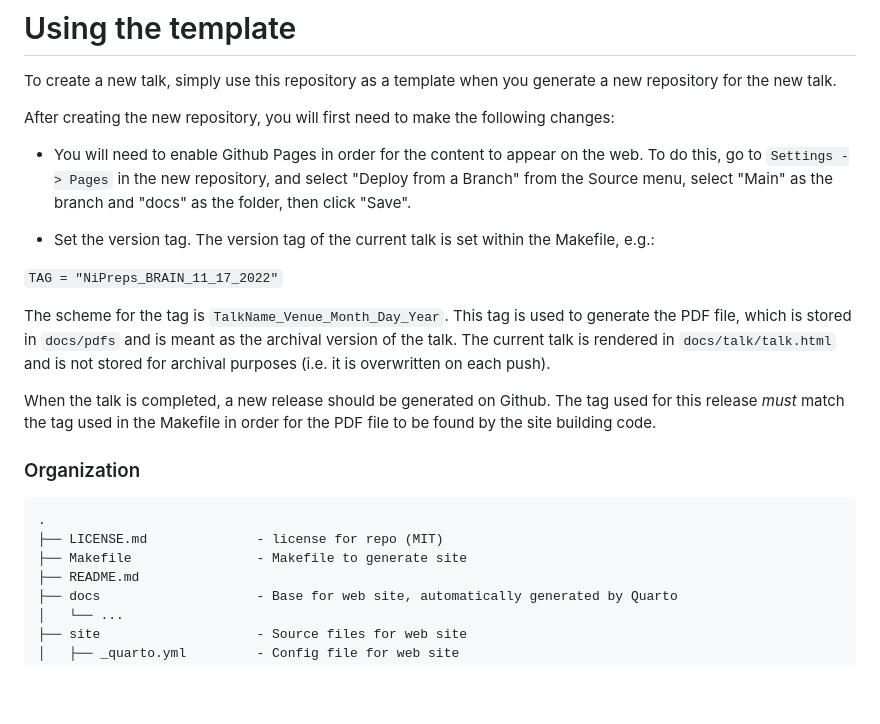
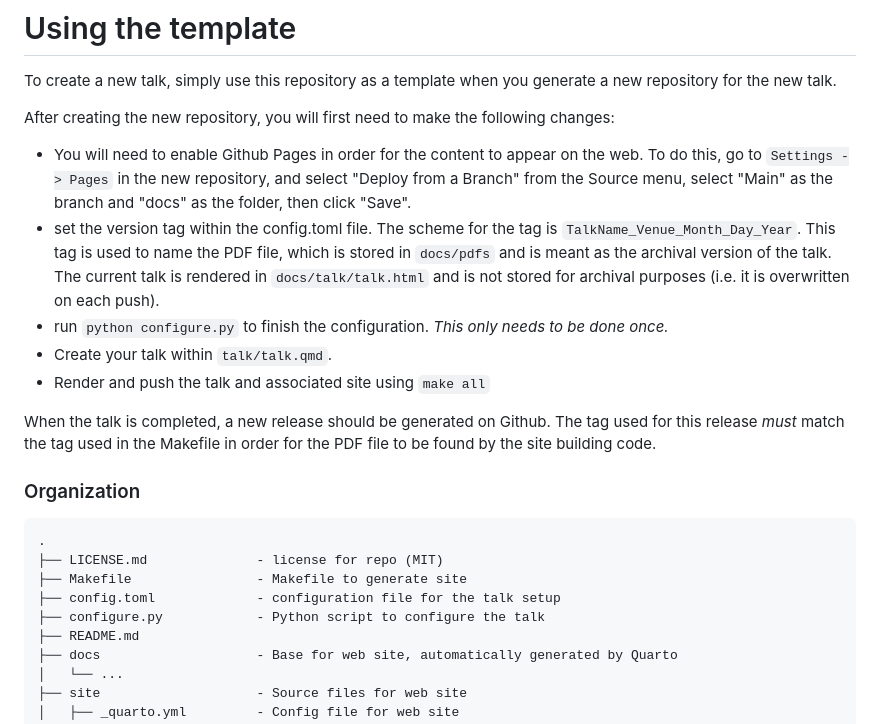
Before and after one commit to poldrack/talks-template, a Markdown page: README.md, the part around the change. Drawn GitHub-style; blank space fills up the shorter version.

Commit message:
update to new config method

```diff
--- a/README.md
+++ b/README.md
@@ -15,12 +15,10 @@ To create a new talk, simply use this repository as a template when you generate
 After creating the new repository, you will first need to make the following changes:
 
 - You will need to enable Github Pages in order for the content to appear on the web.  To do this, go to `Settings -> Pages` in the new repository, and select "Deploy from a Branch" from the Source menu, select "Main" as the branch and "docs" as the folder, then click "Save".
-
-- Set the version tag. The version tag of the current talk is set within the Makefile, e.g.:
-
-`TAG = "NiPreps_BRAIN_11_17_2022"`
-
-The scheme for the tag is `TalkName_Venue_Month_Day_Year`.  This tag is used to generate the PDF file, which is stored in `docs/pdfs` and is meant as the archival version of the talk.  The current talk is rendered in `docs/talk/talk.html` and is not stored for archival purposes (i.e. it is overwritten on each push).
+- set the version tag within the config.toml file. The scheme for the tag is `TalkName_Venue_Month_Day_Year`.  This tag is used to name the PDF file, which is stored in `docs/pdfs` and is meant as the archival version of the talk.  The current talk is rendered in `docs/talk/talk.html` and is not stored for archival purposes (i.e. it is overwritten on each push).
+- run `python configure.py` to finish the configuration.  *This only needs to be done once.*
+- Create your talk within `talk/talk.qmd`.
+- Render and push the talk and associated site using `make all`
 
 When the talk is completed, a new release should be generated on Github.  The tag used for this release *must* match the tag used in the Makefile in order for the PDF file to be found by the site building code.
 
@@ -31,6 +29,8 @@ When the talk is completed, a new release should be generated on Github.  The ta
 .
 ├── LICENSE.md              - license for repo (MIT)
 ├── Makefile                - Makefile to generate site
+├── config.toml             - configuration file for the talk setup
+├── configure.py            - Python script to configure the talk
 ├── README.md
 ├── docs                    - Base for web site, automatically generated by Quarto
 │   └── ...
```
